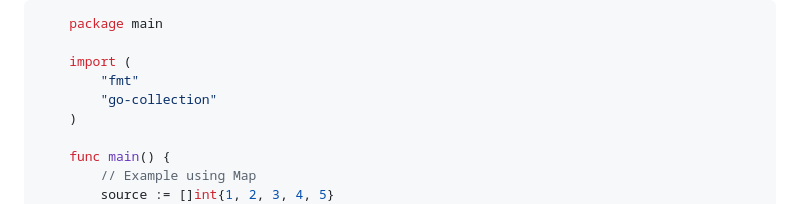
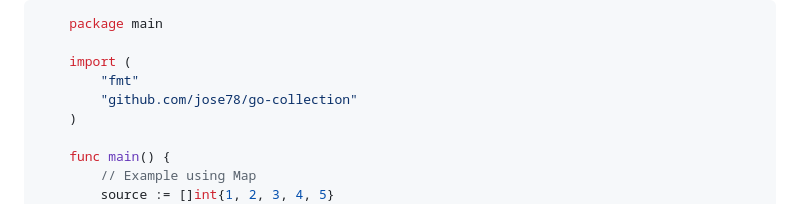
Before and after one commit to jose78/go-collection, a Markdown page: README.md, the part around the change. Rendered like a GitHub page.

```diff
--- a/README.md
+++ b/README.md
@@ -147,7 +147,7 @@ Here is an example of how to use the `go-collection` package:
 
     import (
         "fmt"
-        "go-collection"
+        "github.com/jose78/go-collection"
     )
 
     func main() {
```
